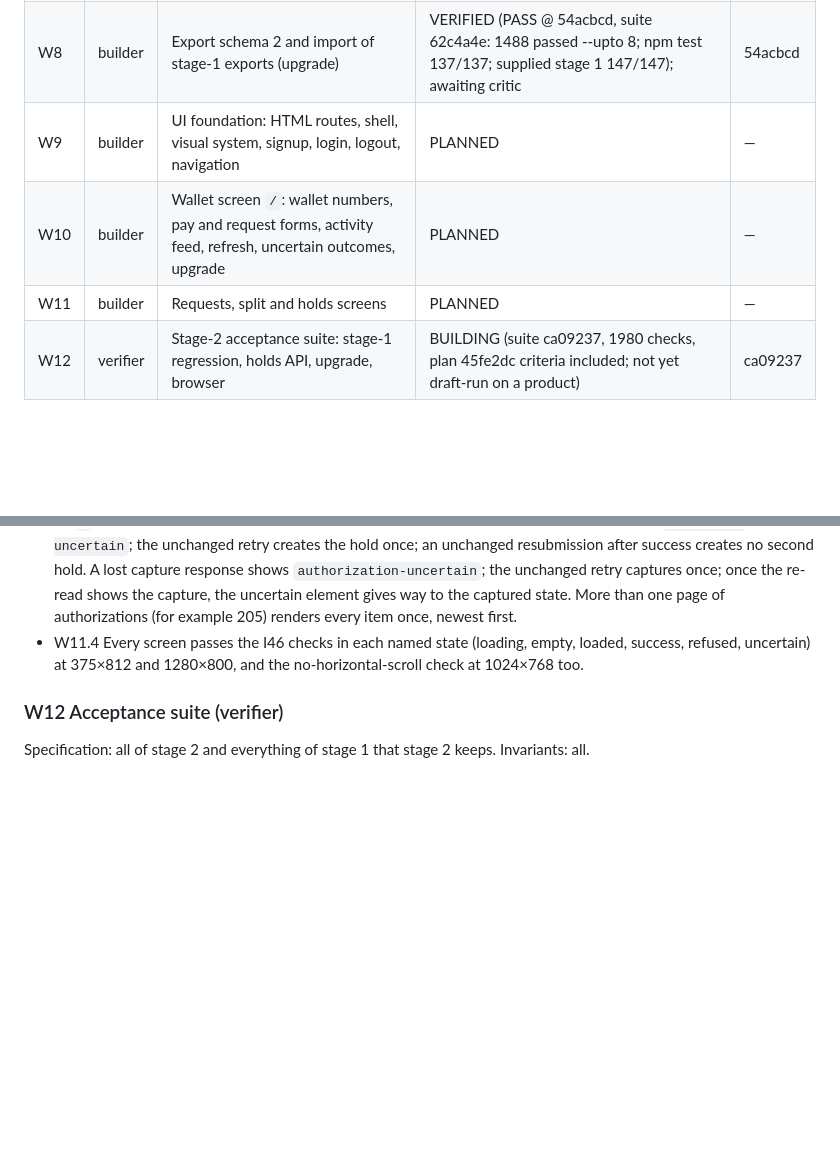
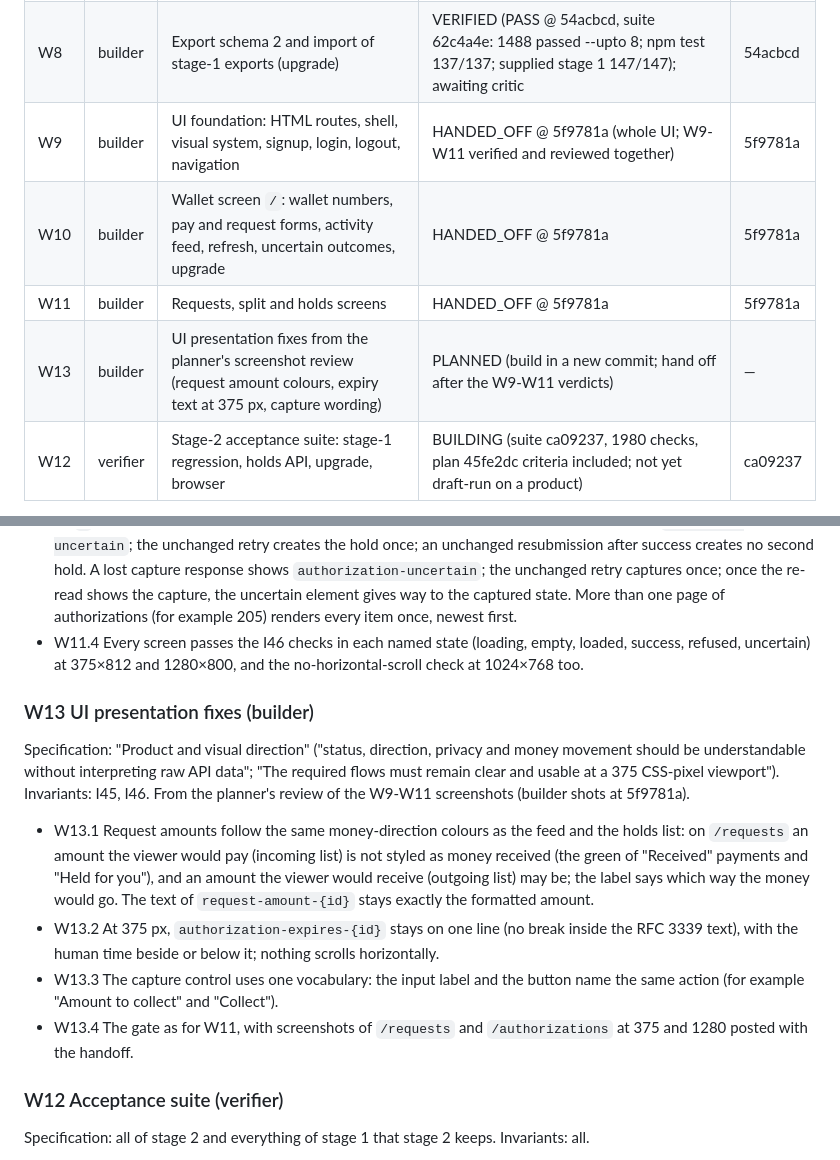
Before and after one commit to dileepab/four-seat-dark-factory, a Markdown page: stage-2/PLAN.md, 2 parts joined by grey strips. Rendered like a GitHub page; blank space fills up the shorter version.

Commit message:
stage-2 plan: W9-W11 handed off together @ 5f9781a; W13 UI presentation fixes from the planner's screenshot review
Co-Authored-By: Claude Opus 5.5 <noreply@anthropic.com>

```diff
--- a/stage-2/PLAN.md
+++ b/stage-2/PLAN.md
@@ -11,9 +11,10 @@ Frozen reference: `/Users/Dileepa/dark-factory-v3/stage-1/` with its `PLAN.md`,
 |---|---|---|---|---|
 | W7 | builder | Holds API: `GET /me` money fields, authorizations, capture, void, list, expiry, funds judged on `available` | BLOCKED (PASS @ 16adbc0, suite cb62939; critic BLOCKED: X15, a reset keeping a clock that ran ahead, untested; test owed by the verifier, no product change) | 16adbc0 |
 | W8 | builder | Export schema 2 and import of stage-1 exports (upgrade) | VERIFIED (PASS @ 54acbcd, suite 62c4a4e: 1488 passed --upto 8; npm test 137/137; supplied stage 1 147/147); awaiting critic | 54acbcd |
-| W9 | builder | UI foundation: HTML routes, shell, visual system, signup, login, logout, navigation | PLANNED | — |
-| W10 | builder | Wallet screen `/`: wallet numbers, pay and request forms, activity feed, refresh, uncertain outcomes, upgrade | PLANNED | — |
-| W11 | builder | Requests, split and holds screens | PLANNED | — |
+| W9 | builder | UI foundation: HTML routes, shell, visual system, signup, login, logout, navigation | HANDED_OFF @ 5f9781a (whole UI; W9-W11 verified and reviewed together) | 5f9781a |
+| W10 | builder | Wallet screen `/`: wallet numbers, pay and request forms, activity feed, refresh, uncertain outcomes, upgrade | HANDED_OFF @ 5f9781a | 5f9781a |
+| W11 | builder | Requests, split and holds screens | HANDED_OFF @ 5f9781a | 5f9781a |
+| W13 | builder | UI presentation fixes from the planner's screenshot review (request amount colours, expiry text at 375 px, capture wording) | PLANNED (build in a new commit; hand off after the W9-W11 verdicts) | — |
 | W12 | verifier | Stage-2 acceptance suite: stage-1 regression, holds API, upgrade, browser | BUILDING (suite ca09237, 1980 checks, plan 45fe2dc criteria included; not yet draft-run on a product) | ca09237 |
 
 Item numbers continue from stage 1 (W1–W6) so room messages stay unambiguous. States: PLANNED, BUILDING, HANDED_OFF, VERIFIED or FAILED, APPROVED or BLOCKED, ACCEPTED.
@@ -355,6 +356,15 @@ Specification: "Requests", "Split", the authorization rows of the stage-2 UI tab
 - W11.3 `/authorizations`: the authorize form with the decimal rules, `authorize-error` (including insufficient `available`) and `authorize-success`; the list newest first with `data-status`, the exact amount, `authorization-captured-{id}` only when captured, the exact `expires_at` text; the capture input pre-filled with the remainder; capture and void buttons only where allowed; full capture, partial capture and void update the item and the wallet numbers without a reload; `authorization-error` for refusals (expired, not open, exceeds); `empty-authorizations`; seeded holds show right after a reset with `available` as the headline. The same authorize form on `/` creates a hold and updates the wallet numbers there. A lost authorize response shows `authorize-uncertain`; the unchanged retry creates the hold once; an unchanged resubmission after success creates no second hold. A lost capture response shows `authorization-uncertain`; the unchanged retry captures once; once the re-read shows the capture, the uncertain element gives way to the captured state. More than one page of authorizations (for example 205) renders every item once, newest first.
 - W11.4 Every screen passes the I46 checks in each named state (loading, empty, loaded, success, refused, uncertain) at 375×812 and 1280×800, and the no-horizontal-scroll check at 1024×768 too.
 
+### W13 UI presentation fixes (builder)
+
+Specification: "Product and visual direction" ("status, direction, privacy and money movement should be understandable without interpreting raw API data"; "The required flows must remain clear and usable at a 375 CSS-pixel viewport"). Invariants: I45, I46. From the planner's review of the W9-W11 screenshots (builder shots at 5f9781a).
+
+- W13.1 Request amounts follow the same money-direction colours as the feed and the holds list: on `/requests` an amount the viewer would pay (incoming list) is not styled as money received (the green of "Received" payments and "Held for you"), and an amount the viewer would receive (outgoing list) may be; the label says which way the money would go. The text of `request-amount-{id}` stays exactly the formatted amount.
+- W13.2 At 375 px, `authorization-expires-{id}` stays on one line (no break inside the RFC 3339 text), with the human time beside or below it; nothing scrolls horizontally.
+- W13.3 The capture control uses one vocabulary: the input label and the button name the same action (for example "Amount to collect" and "Collect").
+- W13.4 The gate as for W11, with screenshots of `/requests` and `/authorizations` at 375 and 1280 posted with the handoff.
+
 ### W12 Acceptance suite (verifier)
 
 Specification: all of stage 2 and everything of stage 1 that stage 2 keeps. Invariants: all.
```
